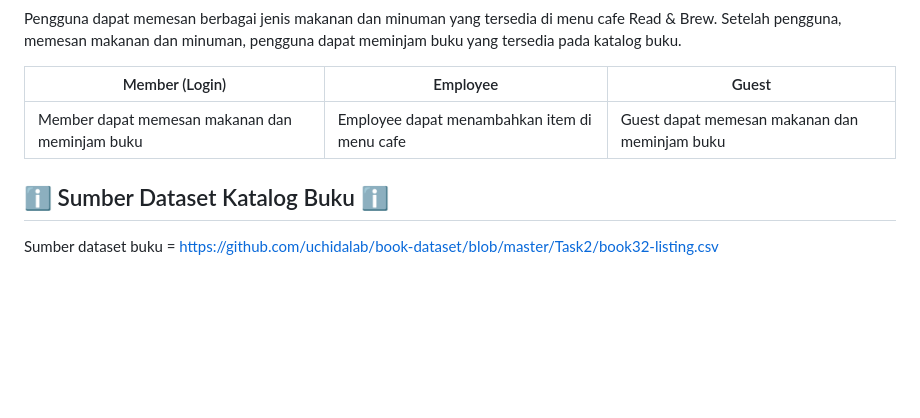
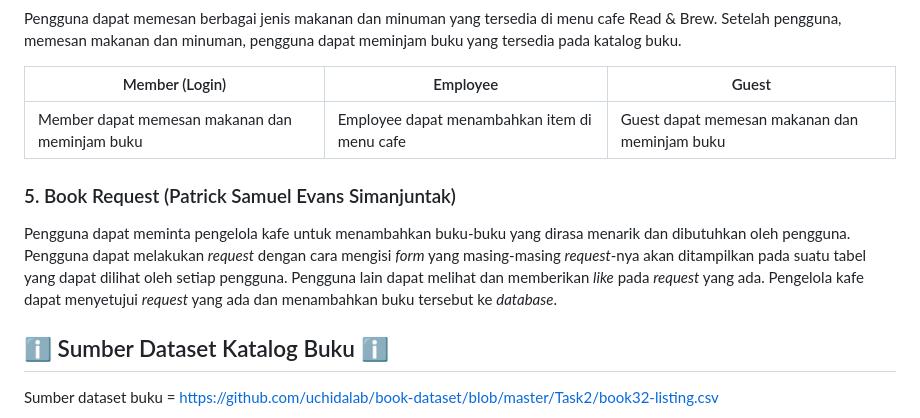
Before and after one commit to PBP-C08/read-and-brew, a Markdown page: README.md, the part around the change. Rendered like a GitHub page; blank space fills up the shorter version.

```diff
--- a/README.md
+++ b/README.md
@@ -36,6 +36,8 @@ Pengguna dapat memesan berbagai jenis makanan dan minuman yang tersedia di menu
 | ------------- | ------------- | ------------- |
 | Member dapat memesan makanan dan meminjam buku | Employee dapat menambahkan item di menu cafe | Guest dapat memesan makanan dan meminjam buku
 
+### 5. Book Request (Patrick Samuel Evans Simanjuntak)
+Pengguna dapat meminta pengelola kafe untuk menambahkan buku-buku yang dirasa menarik dan dibutuhkan oleh pengguna. Pengguna dapat melakukan *request* dengan cara mengisi *form* yang masing-masing *request*-nya akan ditampilkan pada suatu tabel yang dapat dilihat oleh setiap pengguna. Pengguna lain dapat melihat dan memberikan *like* pada *request* yang ada. Pengelola kafe dapat menyetujui *request* yang ada dan menambahkan buku tersebut ke *database*.
 ## ℹ Sumber Dataset Katalog Buku ℹ
 Sumber dataset buku = https://github.com/uchidalab/book-dataset/blob/master/Task2/book32-listing.csv
 
```
